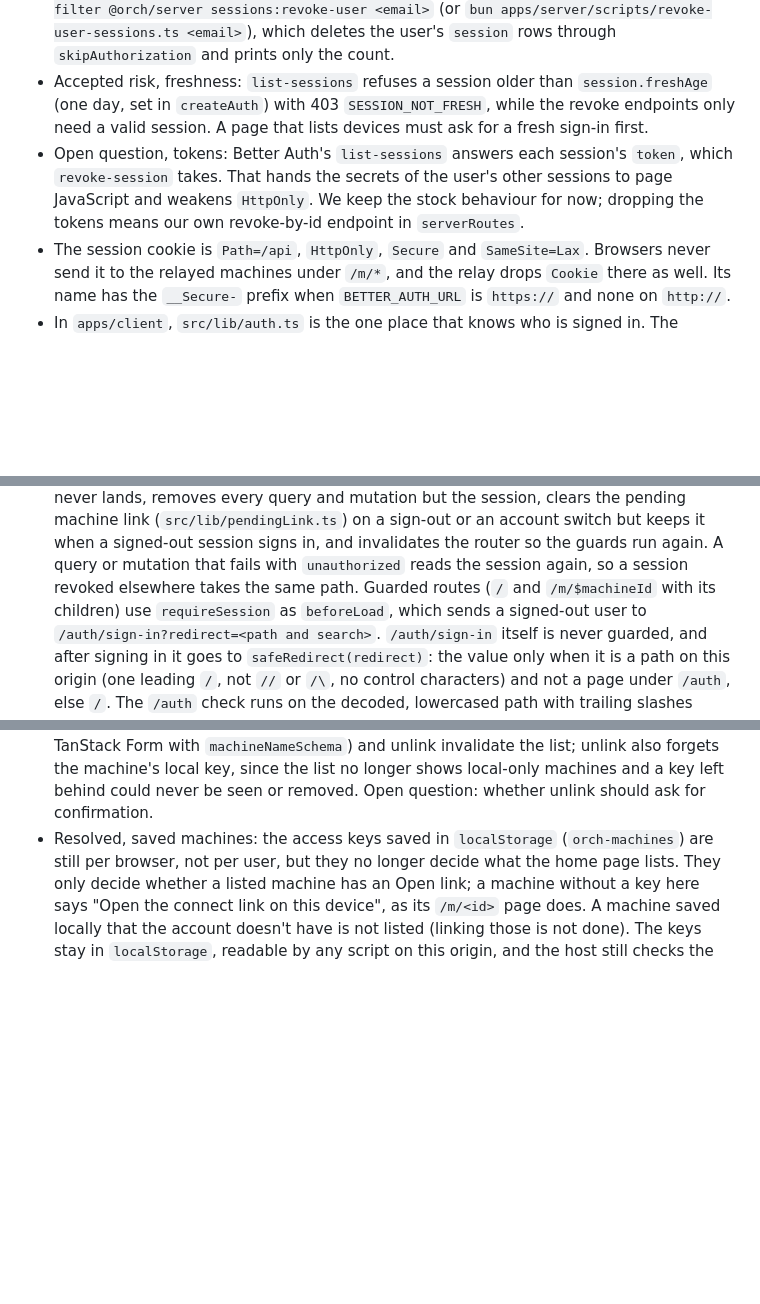
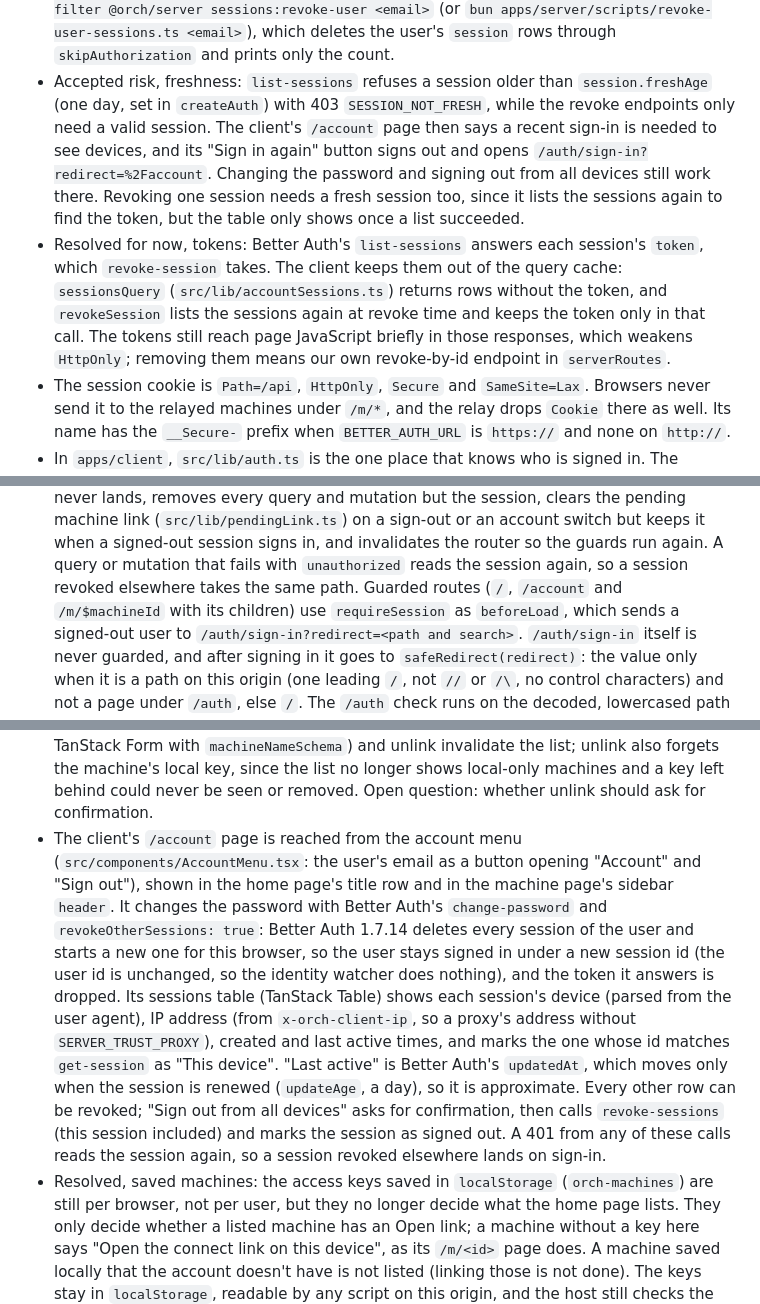
Before and after one commit to chundawatchatar/workspace-poc, a Markdown page: docs/architecture.md, 3 parts joined by grey strips. GitHub-like rendering; blank space fills up the shorter version.

Commit message:
docs: describe the account page and where session tokens go
Co-Authored-By: Claude Opus 5.5 <noreply@anthropic.com>

```diff
--- a/docs/architecture.md
+++ b/docs/architecture.md
@@ -116,11 +116,16 @@ apps/host ─► packages/terminal, packages/connectors (future) ─► packages
   `bun run --filter @orch/server sessions:revoke-user <email>` (or `bun apps/server/scripts/revoke-user-sessions.ts
   <email>`), which deletes the user's `session` rows through `skipAuthorization` and prints only the count.
 - Accepted risk, freshness: `list-sessions` refuses a session older than `session.freshAge` (one day, set in
-  `createAuth`) with 403 `SESSION_NOT_FRESH`, while the revoke endpoints only need a valid session. A page that lists
-  devices must ask for a fresh sign-in first.
-- Open question, tokens: Better Auth's `list-sessions` answers each session's `token`, which `revoke-session` takes.
-  That hands the secrets of the user's other sessions to page JavaScript and weakens `HttpOnly`. We keep the stock
-  behaviour for now; dropping the tokens means our own revoke-by-id endpoint in `serverRoutes`.
+  `createAuth`) with 403 `SESSION_NOT_FRESH`, while the revoke endpoints only need a valid session. The client's
+  `/account` page then says a recent sign-in is needed to see devices, and its "Sign in again" button signs out and
+  opens `/auth/sign-in?redirect=%2Faccount`. Changing the password and signing out from all devices still work there.
+  Revoking one session needs a fresh session too, since it lists the sessions again to find the token, but the table
+  only shows once a list succeeded.
+- Resolved for now, tokens: Better Auth's `list-sessions` answers each session's `token`, which `revoke-session`
+  takes. The client keeps them out of the query cache: `sessionsQuery` (`src/lib/accountSessions.ts`) returns rows
+  without the token, and `revokeSession` lists the sessions again at revoke time and keeps the token only in that
+  call. The tokens still reach page JavaScript briefly in those responses, which weakens `HttpOnly`; removing them
+  means our own revoke-by-id endpoint in `serverRoutes`.
 - The session cookie is `Path=/api`, `HttpOnly`, `Secure` and `SameSite=Lax`. Browsers never send it to the relayed
   machines under `/m/*`, and the relay drops `Cookie` there as well. Its name has the `__Secure-` prefix when
   `BETTER_AUTH_URL` is `https://` and none on `http://`.
@@ -135,7 +140,7 @@ apps/host ─► packages/terminal, packages/connectors (future) ─► packages
   (`src/lib/pendingLink.ts`) on a sign-out or an account switch but keeps it when a signed-out session signs in, and
   invalidates the router so the guards run again. A query or
   mutation that fails with `unauthorized` reads the session again, so a session revoked elsewhere takes the same
-  path. Guarded routes (`/` and `/m/$machineId` with its children) use `requireSession` as `beforeLoad`, which sends
+  path. Guarded routes (`/`, `/account` and `/m/$machineId` with its children) use `requireSession` as `beforeLoad`, which sends
   a signed-out user to `/auth/sign-in?redirect=<path and search>`. `/auth/sign-in` itself is never guarded, and
   after signing in it goes to `safeRedirect(redirect)`: the value only when it is a path on this origin (one leading
   `/`, not `//` or `/\`, no control characters) and not a page under `/auth`, else `/`. The `/auth` check runs on the
@@ -188,6 +193,18 @@ apps/host ─► packages/terminal, packages/connectors (future) ─► packages
   with remote access off. Rename (an inline TanStack Form with `machineNameSchema`) and unlink invalidate the list;
   unlink also forgets the machine's local key, since the list no longer shows local-only machines and a key left
   behind could never be seen or removed. Open question: whether unlink should ask for confirmation.
+- The client's `/account` page is reached from the account menu (`src/components/AccountMenu.tsx`: the user's email
+  as a button opening "Account" and "Sign out"), shown in the home page's title row and in the machine page's sidebar
+  `header`. It changes the password with Better Auth's `change-password` and `revokeOtherSessions: true`: Better Auth
+  1.7.14 deletes every session of the user and starts a new one for this browser, so the user stays signed in under a
+  new session id (the user id is unchanged, so the identity watcher does nothing), and the token it answers is
+  dropped. Its sessions table (TanStack Table) shows each session's device (parsed from the user agent), IP address
+  (from `x-orch-client-ip`, so a proxy's address without `SERVER_TRUST_PROXY`), created and last active times, and
+  marks the one whose id matches `get-session` as "This device". "Last active" is Better Auth's `updatedAt`, which
+  moves only when the session is renewed (`updateAge`, a day), so it is approximate. Every other row can be revoked;
+  "Sign out from all devices" asks for confirmation, then calls `revoke-sessions` (this session included) and marks
+  the session as signed out. A 401 from any of these calls reads the session again, so a session revoked elsewhere
+  lands on sign-in.
 - Resolved, saved machines: the access keys saved in `localStorage` (`orch-machines`) are still per browser, not
   per user, but they no longer decide what the home page lists. They only decide whether a listed machine has an
   Open link; a machine without a key here says "Open the connect link on this device", as its `/m/<id>` page does.
```
Also changed, not shown: AGENTS.md (+1 -1 lines).
